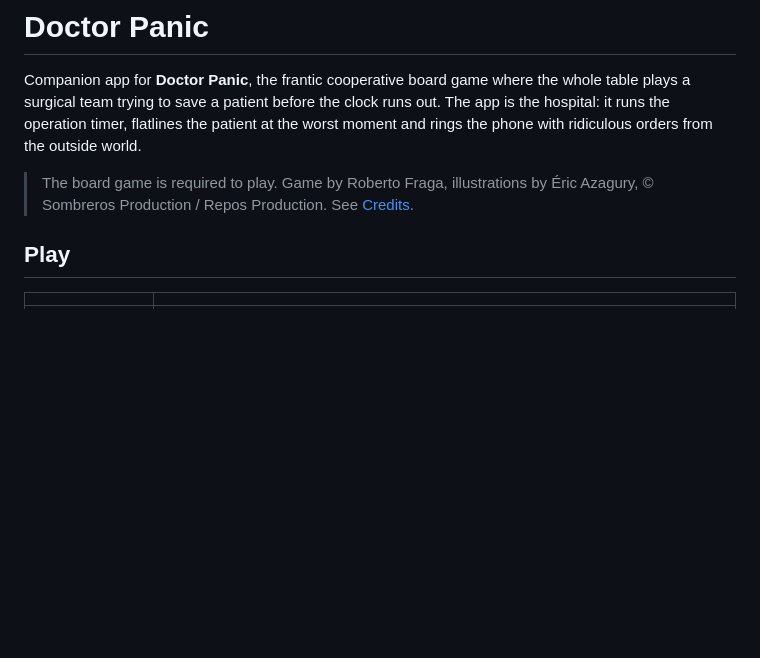
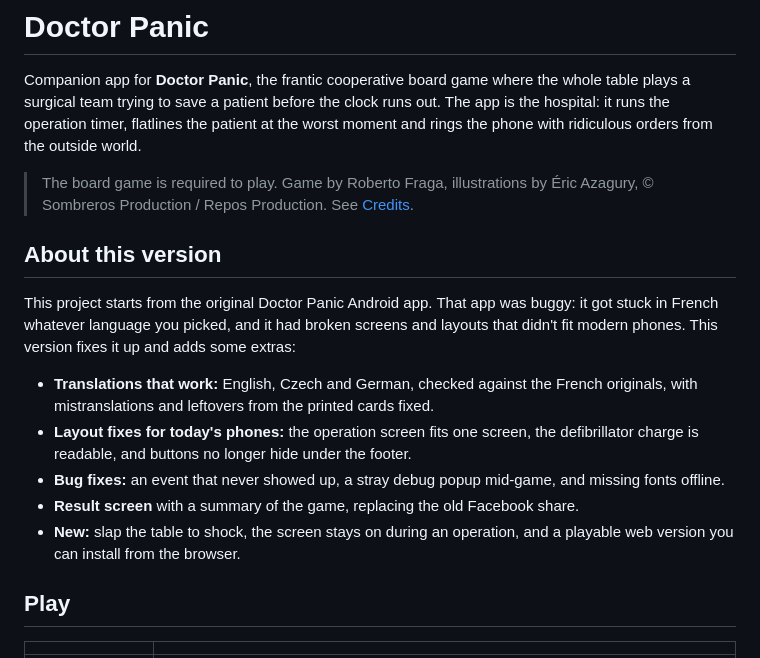
Before and after one commit to misostc/doctorpanic, a Markdown page: README.md, the part around the change. Rendered like a GitHub page; blank space fills up the shorter version.

Commit message:
README: explain this is a fixed-up version of the original app
Co-Authored-By: Claude Opus 5.5 <noreply@anthropic.com>

```diff
--- a/README.md
+++ b/README.md
@@ -9,6 +9,26 @@ world.
 > The board game is required to play. Game by Roberto Fraga, illustrations by
 > Éric Azagury, © Sombreros Production / Repos Production. See
 > [Credits](#credits).
+
+## About this version
+
+This project starts from the original Doctor Panic Android app. That app was
+buggy: it got stuck in French whatever language you picked, and it had broken
+screens and layouts that didn't fit modern phones. This version fixes it up and
+adds some extras:
+
+- **Translations that work:** English, Czech and German, checked against the
+  French originals, with mistranslations and leftovers from the printed cards
+  fixed.
+- **Layout fixes for today's phones:** the operation screen fits one screen,
+  the defibrillator charge is readable, and buttons no longer hide under the
+  footer.
+- **Bug fixes:** an event that never showed up, a stray debug popup mid-game,
+  and missing fonts offline.
+- **Result screen** with a summary of the game, replacing the old Facebook
+  share.
+- **New:** slap the table to shock, the screen stays on during an operation,
+  and a playable web version you can install from the browser.
 
 ## Play
 
```
